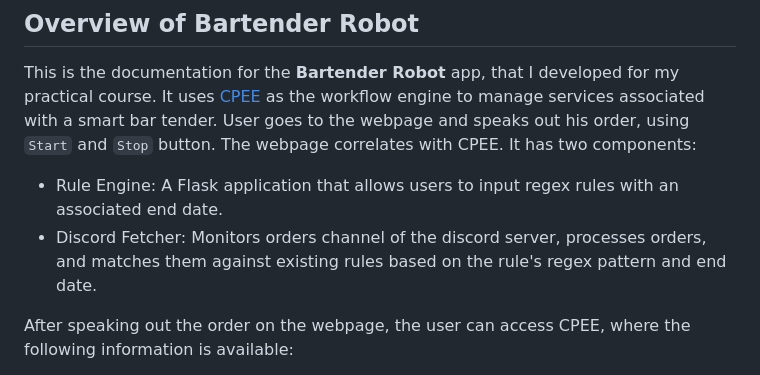
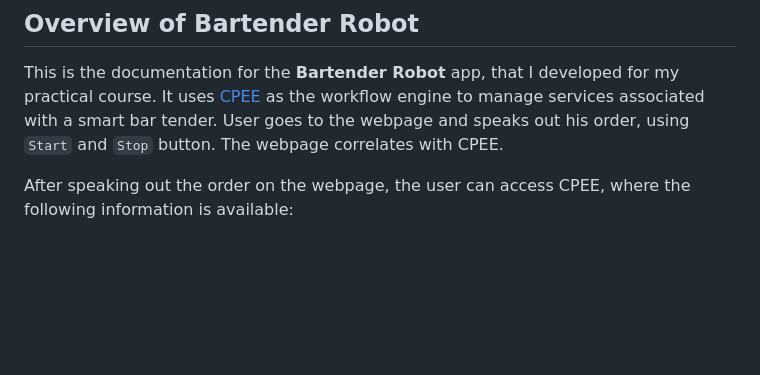
Before and after one commit to Simin-Rad/bar-bot, a Markdown page: README.md, the part around the change. Drawn GitHub-style; blank space fills up the shorter version.

```diff
--- a/README.md
+++ b/README.md
@@ -5,9 +5,6 @@
 ## Overview of Bartender Robot
 This is the documentation for the **Bartender Robot** app, that I developed for my practical course. It uses [CPEE](https://cpee.org) as the workflow engine to manage services associated with a smart bar tender.
 User goes to the webpage and speaks out his order, using `Start` and `Stop` button. The webpage correlates with CPEE.
-It has two components:
-- Rule Engine: A Flask application that allows users to input regex rules with an associated end date.
-- Discord Fetcher: Monitors orders channel of the discord server, processes orders, and matches them against existing rules based on the rule's regex pattern and end date.
 
 After speaking out the order on the webpage, the user can access CPEE, where the following information is available:
 1. The URL link of the audio
```
